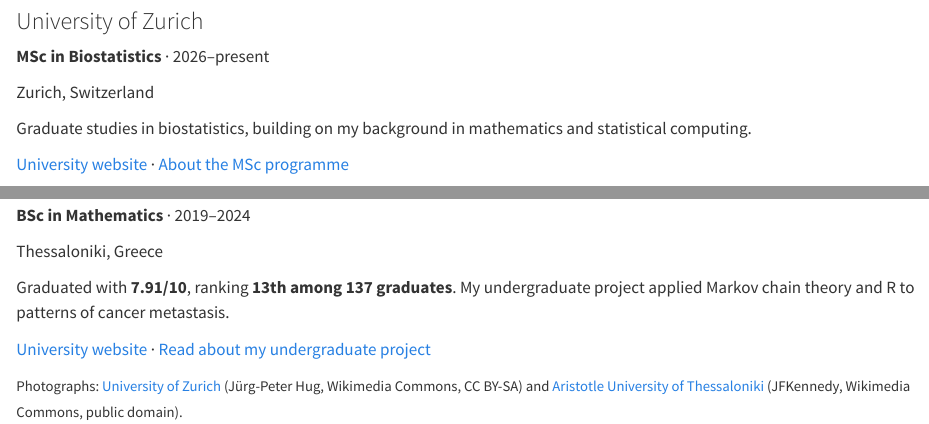
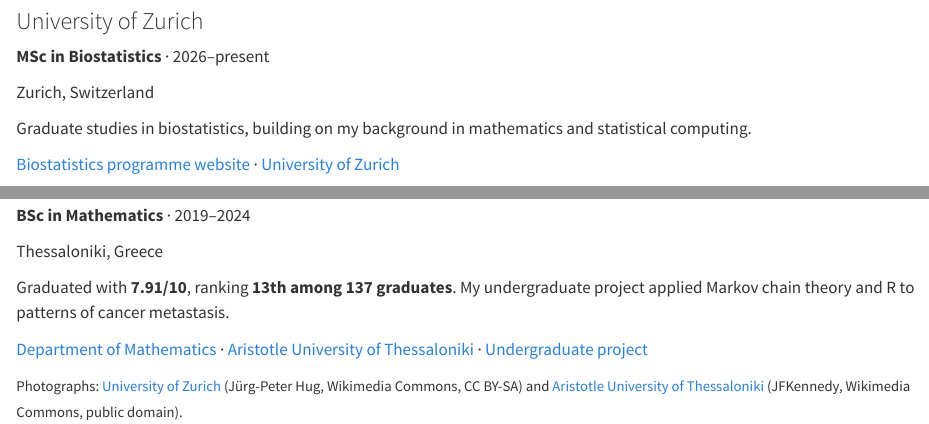
Before and after one commit to stelios-biostat/stelios-biostat.github.io, a Quarto document (education.qmd): the page in a window 1100 px wide, from 180 px down, and a second part further down, joined at a grey line. Rendered offline with R 4.5, knitr and Pandoc in place of Quarto, with nearby package versions.

Commit message:
Link directly to UZH Biostatistics and AUTH Mathematics department

```diff
--- a/education.qmd
+++ b/education.qmd
@@ -17,7 +17,7 @@
 
 Graduate studies in biostatistics, building on my background in mathematics and statistical computing.
 
-[University website](https://www.uzh.ch/en.html) · [About the MSc programme](https://www.uzh.ch/en/studies/programs/master.html)
+[Biostatistics programme website](https://www.biostat.uzh.ch/home) · [University of Zurich](https://www.uzh.ch/en.html)
 
 :::
 :::
@@ -35,7 +35,7 @@
 
 Graduated with **7.91/10**, ranking **13th among 137 graduates**. My undergraduate project applied Markov chain theory and R to patterns of cancer metastasis.
 
-[University website](https://www.auth.gr/en/) · [Read about my undergraduate project](research.qmd)
+[Department of Mathematics](https://math.auth.gr/) · [Aristotle University of Thessaloniki](https://www.auth.gr/en/) · [Undergraduate project](research.qmd)
 
 :::
 :::
```
Also changed, not shown: education.qmd (2 more changed lines).
